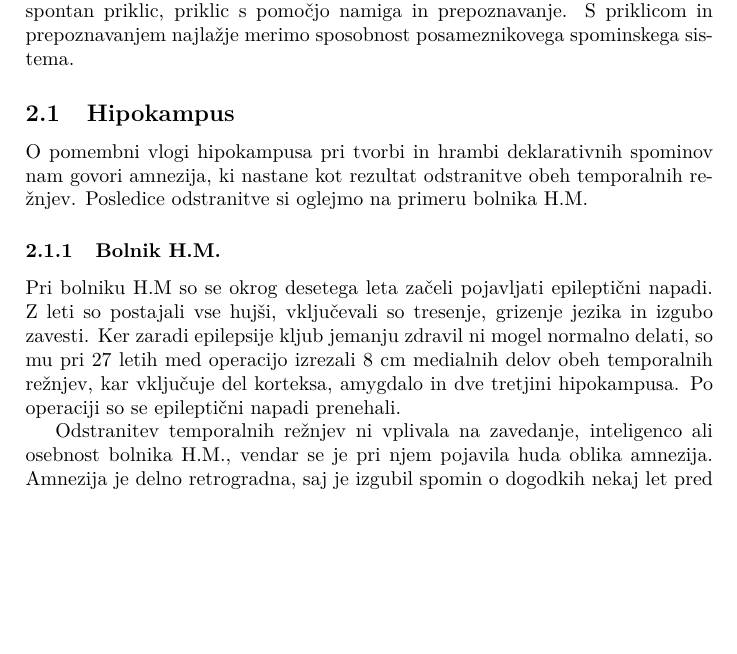
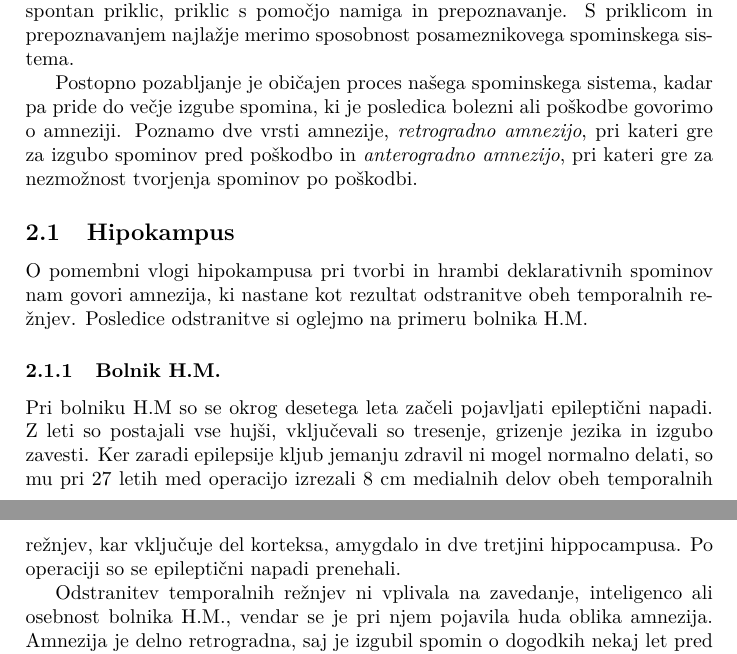
Before and after one commit to XionW/Porocila, a LaTeX document (spomin.tex): part of page 2 of 5 before the commit and two parts of pages 2 and 3 of 5 after it, the two joined at a grey line, cut so that both start at the same text, the shorter picture padded with empty space. Compiled offline with pdfLaTeX.

Commit message:
Amnezija

```diff
--- a/spomin.tex
+++ b/spomin.tex
@@ -27,13 +27,13 @@ Spomin v grobem delimo na eksplicitni (deklarativni) in implicitni (nedeklarativ
 \section{Eksplicitni spomin}
 Kot smo omenili v uvodu, eksplicitne spomine tvorimo in do njih dostopamo zavestno. Spominsko delovanje ločimo na pet procesov: {\it pozornost}, {\it vkodiranje}, {\it shranjevanje}, {\it konsolidacija} in {\it obnavljanje informacij}. {\it Pozornost} je sposobnost osredotočanja na določeno nalogo in igra pomembno vlogo pri izboru informacij, ki vstopajo v spominski proces. Drugi korak je {\it vkodiranje}, ki predstavlja registracijo informacij med procesom učenja. Če lahko informacijo povežemo z že znanimi asociacijami, je postopek vkodiranja bolj učinkovit. Ko je informacija vkodirana je {\it shranjena} v kratkoročni spomin. {\it Konsolidacija} je postopek organizacije kompleksnih informacij, pri katerem se prenesejo v dolgoročni spomin. Pri dostopanju do informacij gre za procese {\it obnavljanja informacij}, poznamo spontan priklic, priklic s pomočjo namiga in prepoznavanje. S priklicom in prepoznavanjem najlažje merimo sposobnost posameznikovega spominskega sistema.
 
-
+Postopno pozabljanje je običajen proces našega spominskega sistema, kadar pa pride do večje izgube spomina, ki je posledica bolezni ali poškodbe govorimo o amneziji. Poznamo dve vrsti amnezije, {\it retrogradno amnezijo}, pri kateri gre za izgubo spominov pred poškodbo in {\it anterogradno amnezijo}, pri kateri gre za nezmožnost tvorjenja spominov po poškodbi.
 
 \subsection{Hipokampus}
 O pomembni vlogi hipokampusa pri tvorbi in hrambi deklarativnih spominov nam govori amnezija, ki nastane kot rezultat odstranitve obeh temporalnih režnjev. Posledice odstranitve si oglejmo na primeru bolnika H.M.
 
 \subsubsection{Bolnik H.M.}
-Pri bolniku H.M so se okrog desetega leta začeli pojavljati epileptični napadi. Z leti so postajali vse hujši, vključevali so tresenje, grizenje jezika in izgubo zavesti. Ker zaradi epilepsije kljub jemanju zdravil ni mogel normalno delati, so mu pri 27 letih med operacijo izrezali 8 cm medialnih delov obeh temporalnih režnjev, kar vključuje del korteksa, amygdalo in dve tretjini hipokampusa. Po operaciji so se epileptični napadi prenehali.
+Pri bolniku H.M so se okrog desetega leta začeli pojavljati epileptični napadi. Z leti so postajali vse hujši, vključevali so tresenje, grizenje jezika in izgubo zavesti. Ker zaradi epilepsije kljub jemanju zdravil ni mogel normalno delati, so mu pri 27 letih med operacijo izrezali 8 cm medialnih delov obeh temporalnih režnjev, kar vključuje del korteksa, amygdalo in dve tretjini hippocampusa. Po operaciji so se epileptični napadi prenehali.
 
 Odstranitev temporalnih režnjev ni vplivala na zavedanje, inteligenco ali osebnost bolnika H.M., vendar se je pri njem pojavila huda oblika amnezija. Amnezija je delno retrogradna, saj je izgubil spomin o dogodkih nekaj let pred operacijo, hujša pa je njena anterogradna oblika. Bolnik lahko prikliče nekatere dogodke iz otroštva, vendar pa se ne more spomniti nekoga, ki ga je videl pred nekaj minutami. Bolnik si ni zapomnil niti zdravnice, katero je skoraj 50 let videval vsak dan. Če na njem izvajamo poskus, pri katerem si mora bolnik zapomniti določeno število, nato pa njegovo pozornost preusmerimo drugam, bolnik ne le pozabi število, temveč pozabi tudi, da smo mu kadarkoli dali nalogo, da si število zapomni.
 
```
